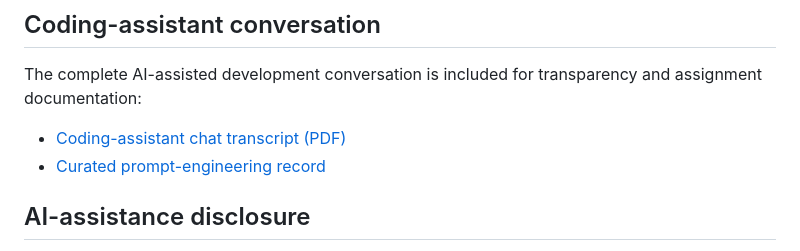
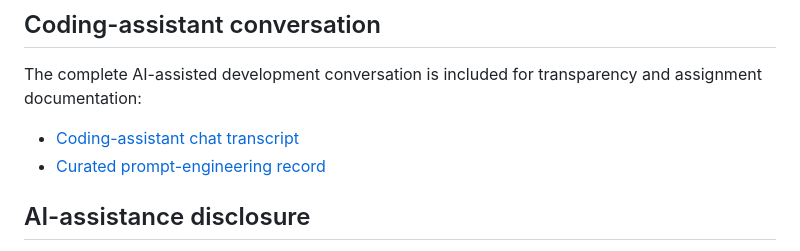
Before and after one commit to navya-illa/CMPE255-Assignments, a Markdown page: Assignment-1/Part-2-Coding-Assistant/README.md, the part around the change. Drawn GitHub-style.

```diff
--- a/Assignment-1/Part-2-Coding-Assistant/README.md
+++ b/Assignment-1/Part-2-Coding-Assistant/README.md
@@ -118,7 +118,7 @@ Part-2-Coding-Assistant/
 
 The complete AI-assisted development conversation is included for transparency and assignment documentation:
 
-- [Coding-assistant chat transcript (PDF)](reports/coding-assistant-chat-transcript.pdf)
+- [Coding-assistant chat transcript](reports/coding-assistant-chat-transcript.txt)
 - [Curated prompt-engineering record](PROMPTS.md)
 ## AI-assistance disclosure
 
```
